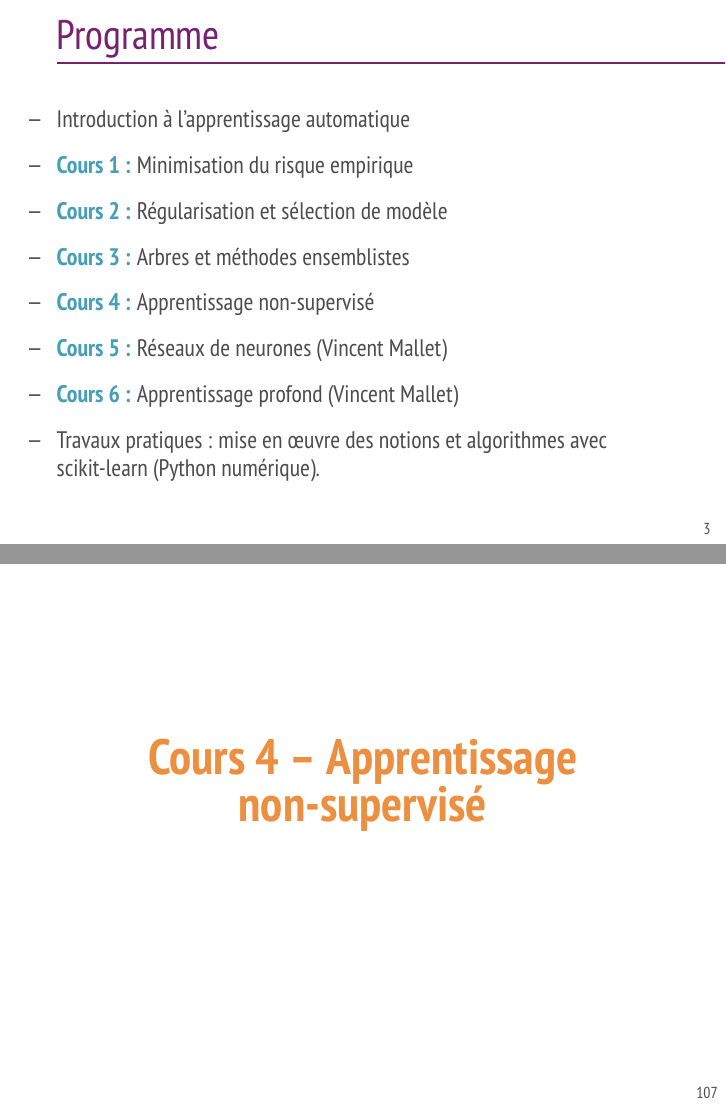
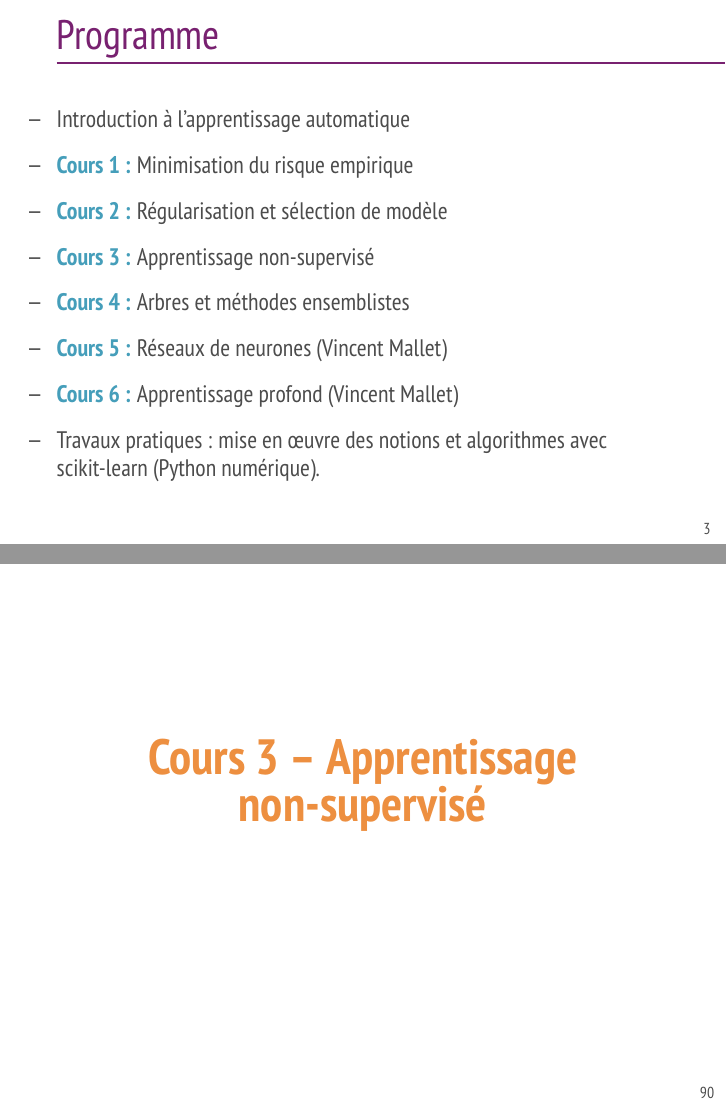
Before and after one commit to ThomasWalter/CourseFoundationsML, LaTeX slides (FoundationsML_complete.tex): pages 4 and 186 of 240 before the commit and pages 4 and 169 of 240 after it, joined at a grey line. Compiled offline with pdfLaTeX.

Commit message:
fixed order of chapters

```diff
--- a/FoundationsML_complete.tex
+++ b/FoundationsML_complete.tex
@@ -305,8 +305,8 @@
   \item Introduction à l'apprentissage automatique
   \item \blue{Cours 1 :} Minimisation du risque empirique
   \item \blue{Cours 2 :} Régularisation et sélection de modèle
-  \item \blue{Cours 3 :} Arbres et méthodes ensemblistes
-  \item \blue{Cours 4 :} Apprentissage non-supervisé
+  \item \blue{Cours 3 :} Apprentissage non-supervisé
+  \item \blue{Cours 4 :} Arbres et méthodes ensemblistes
   \item \blue{Cours 5 :} Réseaux de neurones (Vincent Mallet)
   \item \blue{Cours 6 :} Apprentissage profond (Vincent Mallet)
   \item Travaux pratiques : mise en œuvre des notions et algorithmes avec scikit-learn (Python numérique).
@@ -337,17 +337,17 @@
 
 \begin{frame}
   \begin{center}
-    \red{\LARGE Cours 3 -- Arbres et méthodes ensemblistes}
+    \red{\LARGE Cours 3 -- Apprentissage non-supervisé}
+  \end{center}
+\end{frame}
+\input{unsupervised}
+
+\begin{frame}
+  \begin{center}
+    \red{\LARGE Cours 4 -- Arbres et méthodes ensemblistes}
   \end{center}
 \end{frame}
 \input{trees}
-
-\begin{frame}
-  \begin{center}
-    \red{\LARGE Cours 4 -- Apprentissage non-supervisé}
-  \end{center}
-\end{frame}
-\input{unsupervised}
 
 \end{document}
 
```
